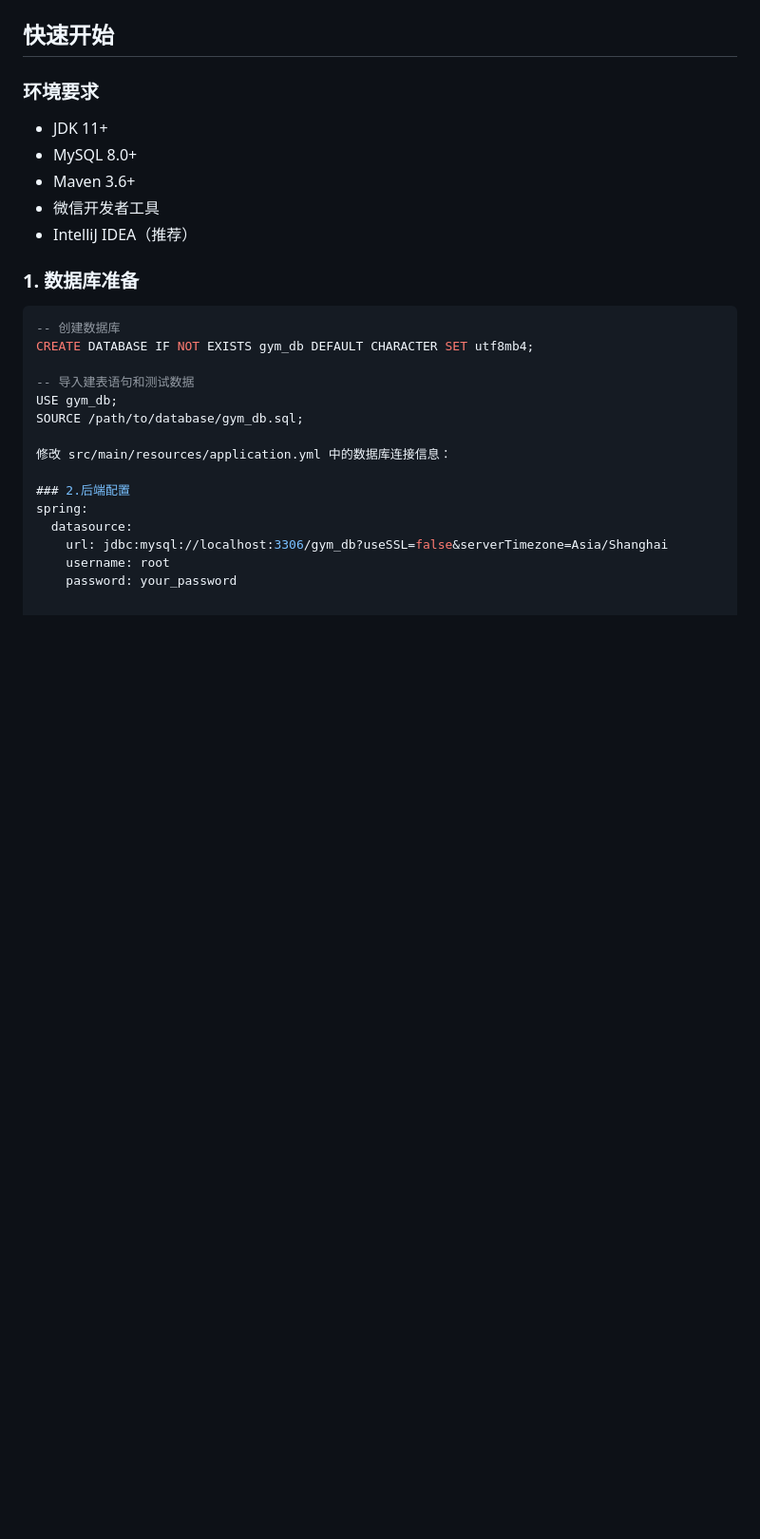
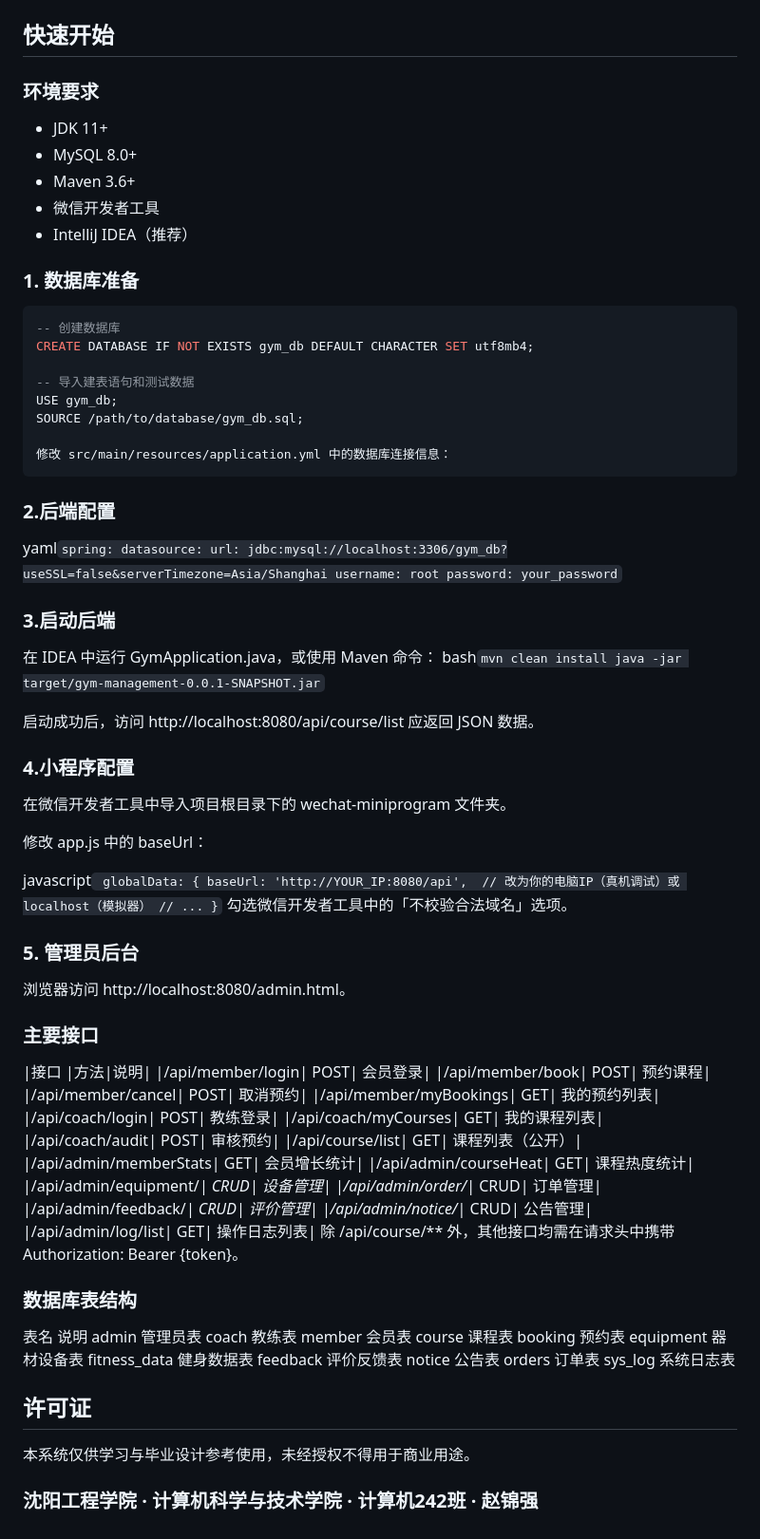
Before and after one commit to Redemption-lion/-, a Markdown page: README.md, the part around the change. Shown at 95% size. Drawn GitHub-style; blank space fills up the shorter version.

````diff
--- a/README.md
+++ b/README.md
@@ -132,10 +132,76 @@ USE gym_db;
 SOURCE /path/to/database/gym_db.sql;
 
 修改 src/main/resources/application.yml 中的数据库连接信息：
-
+```
 ### 2.后端配置
+yaml```
 spring:
   datasource:
     url: jdbc:mysql://localhost:3306/gym_db?useSSL=false&serverTimezone=Asia/Shanghai
     username: root
     password: your_password
+    ```
+
+### 3.启动后端
+在 IDEA 中运行 GymApplication.java，或使用 Maven 命令：
+bash```
+  mvn clean install
+  java -jar target/gym-management-0.0.1-SNAPSHOT.jar
+    ```
+
+启动成功后，访问 http://localhost:8080/api/course/list 应返回 JSON 数据。
+
+### 4.小程序配置
+在微信开发者工具中导入项目根目录下的 wechat-miniprogram 文件夹。
+
+修改 app.js 中的 baseUrl：
+
+javascript```
+globalData: {
+  baseUrl: 'http://YOUR_IP:8080/api',  // 改为你的电脑IP（真机调试）或 localhost（模拟器）
+  // ...
+}```
+勾选微信开发者工具中的「不校验合法域名」选项。
+
+### 5. 管理员后台
+浏览器访问 http://localhost:8080/admin.html。
+
+### 主要接口
+|接口 |方法|说明|
+|/api/member/login|	POST|	会员登录|
+|/api/member/book|	POST|	预约课程|
+|/api/member/cancel|	POST|	取消预约|
+|/api/member/myBookings|	GET|	我的预约列表|
+|/api/coach/login|	POST|	教练登录|
+|/api/coach/myCourses|	GET|	我的课程列表|
+|/api/coach/audit|	POST|	审核预约|
+|/api/course/list|	GET|	课程列表（公开）|
+|/api/admin/memberStats|	GET|	会员增长统计|
+|/api/admin/courseHeat|	GET|	课程热度统计|
+|/api/admin/equipment/*|	CRUD|	设备管理|
+|/api/admin/order/*|	CRUD|	订单管理|
+|/api/admin/feedback/*|	CRUD|	评价管理|
+|/api/admin/notice/*|	CRUD|	公告管理|
+|/api/admin/log/list|	GET|	操作日志列表|
+除 /api/course/** 外，其他接口均需在请求头中携带 Authorization: Bearer {token}。
+
+
+### 数据库表结构
+表名	说明
+admin	管理员表
+coach	教练表
+member	会员表
+course	课程表
+booking	预约表
+equipment	器材设备表
+fitness_data	健身数据表
+feedback	评价反馈表
+notice	公告表
+orders	订单表
+sys_log	系统日志表
+
+
+## 许可证
+本系统仅供学习与毕业设计参考使用，未经授权不得用于商业用途。
+
+### 沈阳工程学院 · 计算机科学与技术学院 · 计算机242班 · 赵锦强
````
